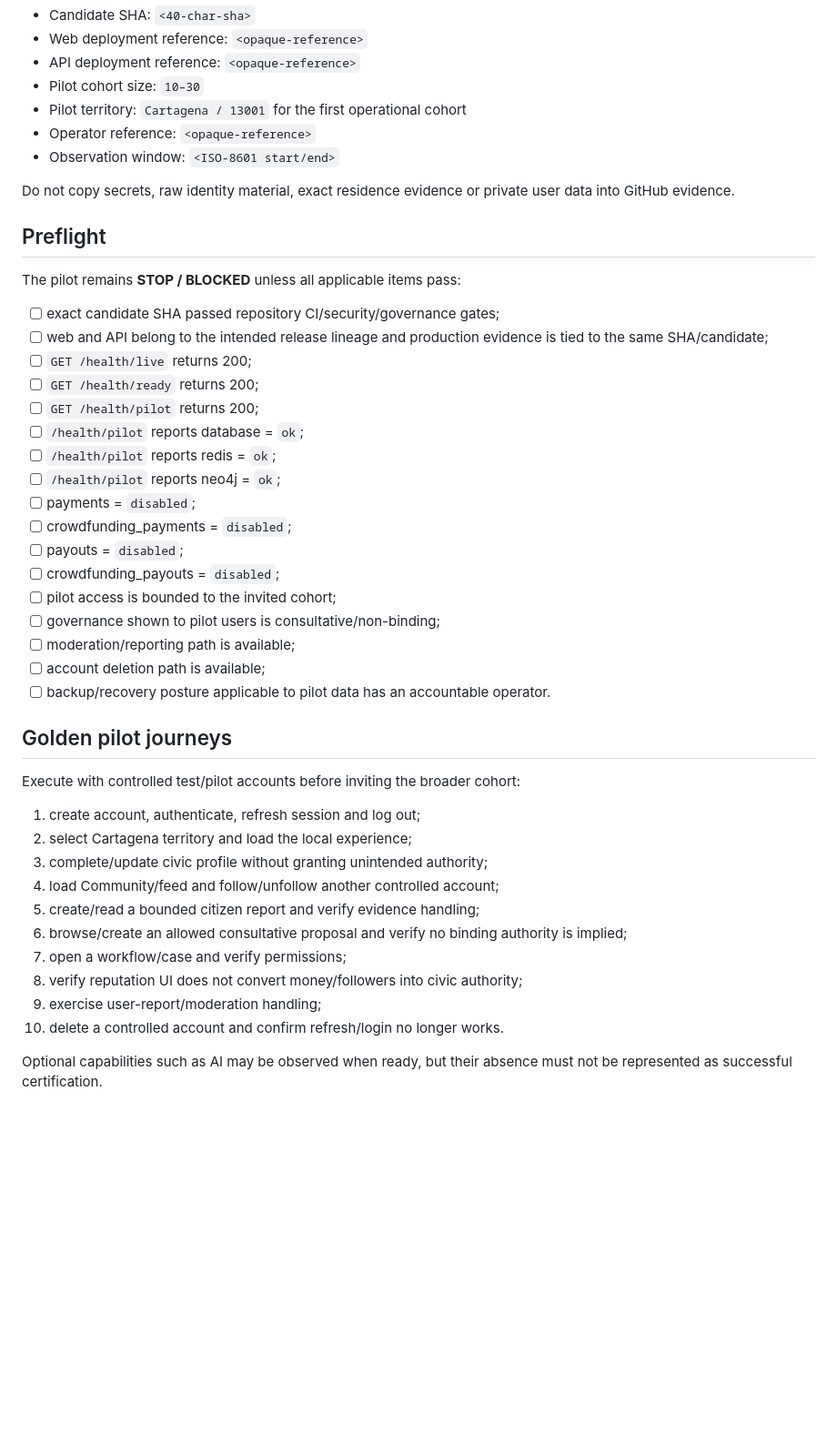
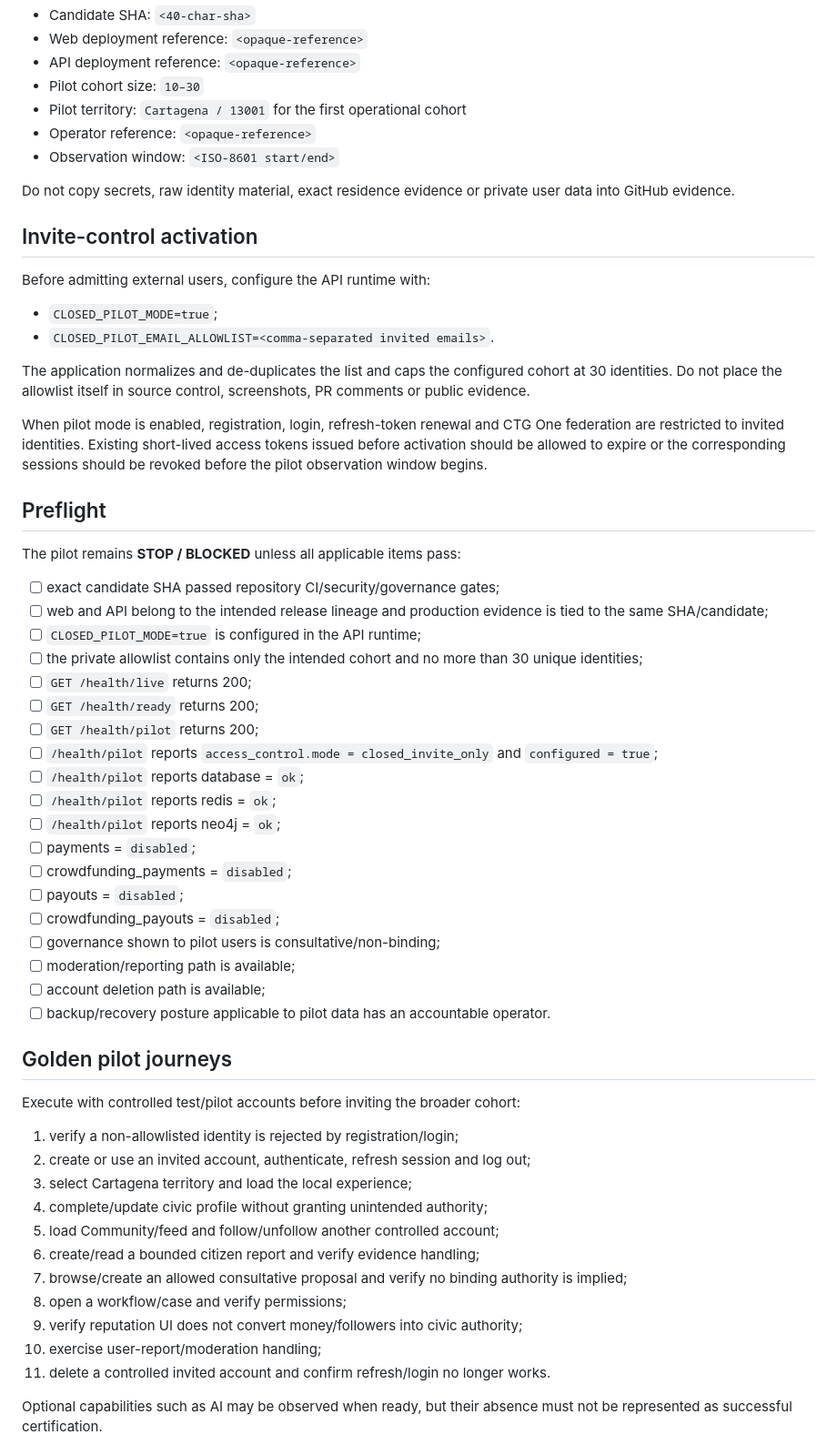
Before and after one commit to VladPhil92/Vertice-OS, a Markdown page: docs/operations/CLOSED_PILOT_RUNBOOK.md, the part around one of its changes. Shown at 91% size. GitHub-like rendering; blank space fills up the shorter version.

Commit message:
docs(pilot): add invite-control activation preflight

```diff
--- a/docs/operations/CLOSED_PILOT_RUNBOOK.md
+++ b/docs/operations/CLOSED_PILOT_RUNBOOK.md
@@ -14,15 +14,29 @@ Use this runbook only for a bounded, invite-only real-user pilot. It does not au
 
 Do not copy secrets, raw identity material, exact residence evidence or private user data into GitHub evidence.
 
+## Invite-control activation
+
+Before admitting external users, configure the API runtime with:
+
+- `CLOSED_PILOT_MODE=true`;
+- `CLOSED_PILOT_EMAIL_ALLOWLIST=<comma-separated invited emails>`.
+
+The application normalizes and de-duplicates the list and caps the configured cohort at 30 identities. Do not place the allowlist itself in source control, screenshots, PR comments or public evidence.
+
+When pilot mode is enabled, registration, login, refresh-token renewal and CTG One federation are restricted to invited identities. Existing short-lived access tokens issued before activation should be allowed to expire or the corresponding sessions should be revoked before the pilot observation window begins.
+
 ## Preflight
 
 The pilot remains **STOP / BLOCKED** unless all applicable items pass:
 
 - [ ] exact candidate SHA passed repository CI/security/governance gates;
 - [ ] web and API belong to the intended release lineage and production evidence is tied to the same SHA/candidate;
+- [ ] `CLOSED_PILOT_MODE=true` is configured in the API runtime;
+- [ ] the private allowlist contains only the intended cohort and no more than 30 unique identities;
 - [ ] `GET /health/live` returns 200;
 - [ ] `GET /health/ready` returns 200;
 - [ ] `GET /health/pilot` returns 200;
+- [ ] `/health/pilot` reports `access_control.mode = closed_invite_only` and `configured = true`;
 - [ ] `/health/pilot` reports database = `ok`;
 - [ ] `/health/pilot` reports redis = `ok`;
 - [ ] `/health/pilot` reports neo4j = `ok`;
@@ -30,7 +44,6 @@ The pilot remains **STOP / BLOCKED** unless all applicable items pass:
 - [ ] crowdfunding_payments = `disabled`;
 - [ ] payouts = `disabled`;
 - [ ] crowdfunding_payouts = `disabled`;
-- [ ] pilot access is bounded to the invited cohort;
 - [ ] governance shown to pilot users is consultative/non-binding;
 - [ ] moderation/reporting path is available;
 - [ ] account deletion path is available;
@@ -40,16 +53,17 @@ The pilot remains **STOP / BLOCKED** unless all applicable items pass:
 
 Execute with controlled test/pilot accounts before inviting the broader cohort:
 
-1. create account, authenticate, refresh session and log out;
-2. select Cartagena territory and load the local experience;
-3. complete/update civic profile without granting unintended authority;
-4. load Community/feed and follow/unfollow another controlled account;
-5. create/read a bounded citizen report and verify evidence handling;
-6. browse/create an allowed consultative proposal and verify no binding authority is implied;
-7. open a workflow/case and verify permissions;
-8. verify reputation UI does not convert money/followers into civic authority;
-9. exercise user-report/moderation handling;
-10. delete a controlled account and confirm refresh/login no longer works.
+1. verify a non-allowlisted identity is rejected by registration/login;
+2. create or use an invited account, authenticate, refresh session and log out;
+3. select Cartagena territory and load the local experience;
+4. complete/update civic profile without granting unintended authority;
+5. load Community/feed and follow/unfollow another controlled account;
+6. create/read a bounded citizen report and verify evidence handling;
+7. browse/create an allowed consultative proposal and verify no binding authority is implied;
+8. open a workflow/case and verify permissions;
+9. verify reputation UI does not convert money/followers into civic authority;
+10. exercise user-report/moderation handling;
+11. delete a controlled invited account and confirm refresh/login no longer works.
 
 Optional capabilities such as AI may be observed when ready, but their absence must not be represented as successful certification.
 
```
Also changed, not shown: other parts of docs/operations/CLOSED_PILOT_RUNBOOK.md (+3 -1 lines).
